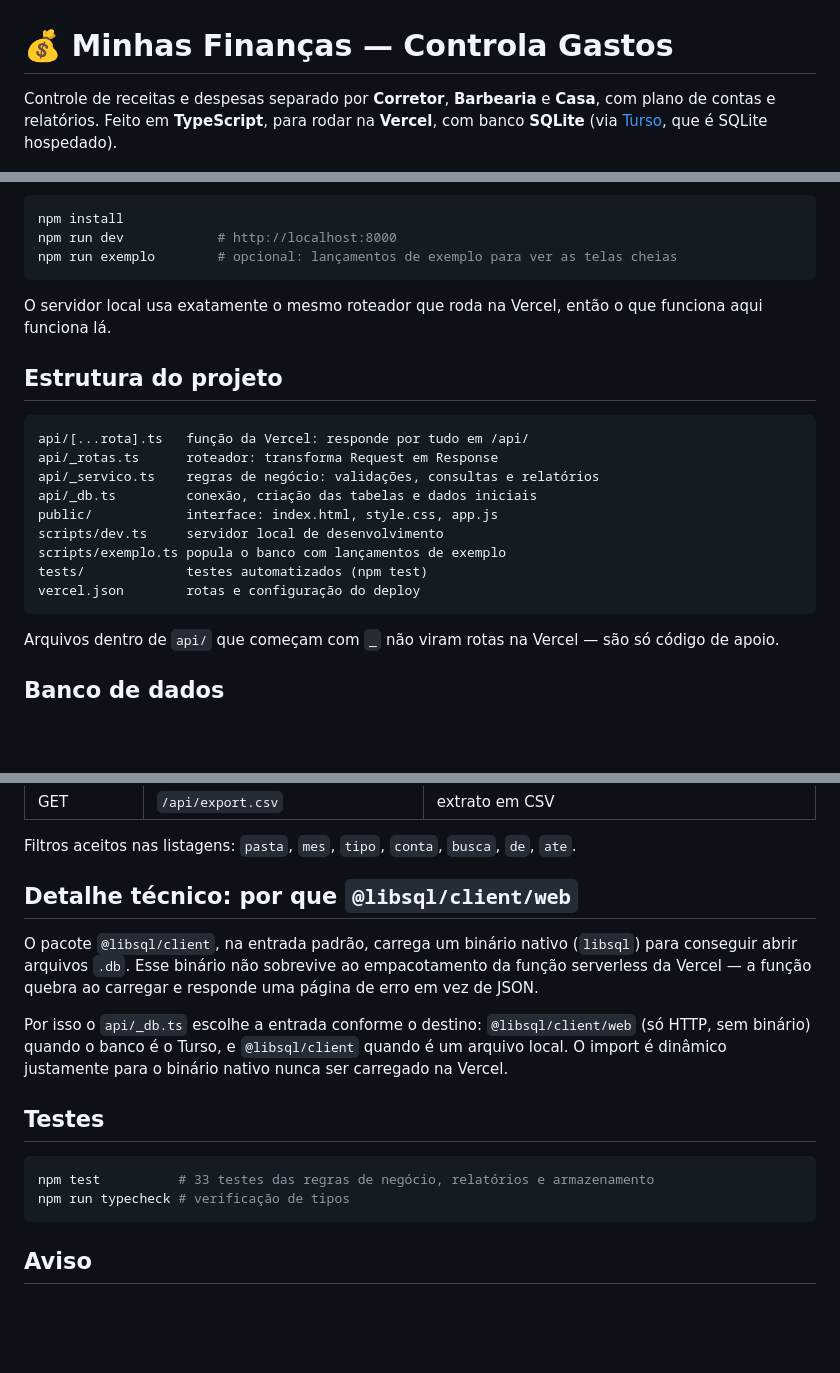
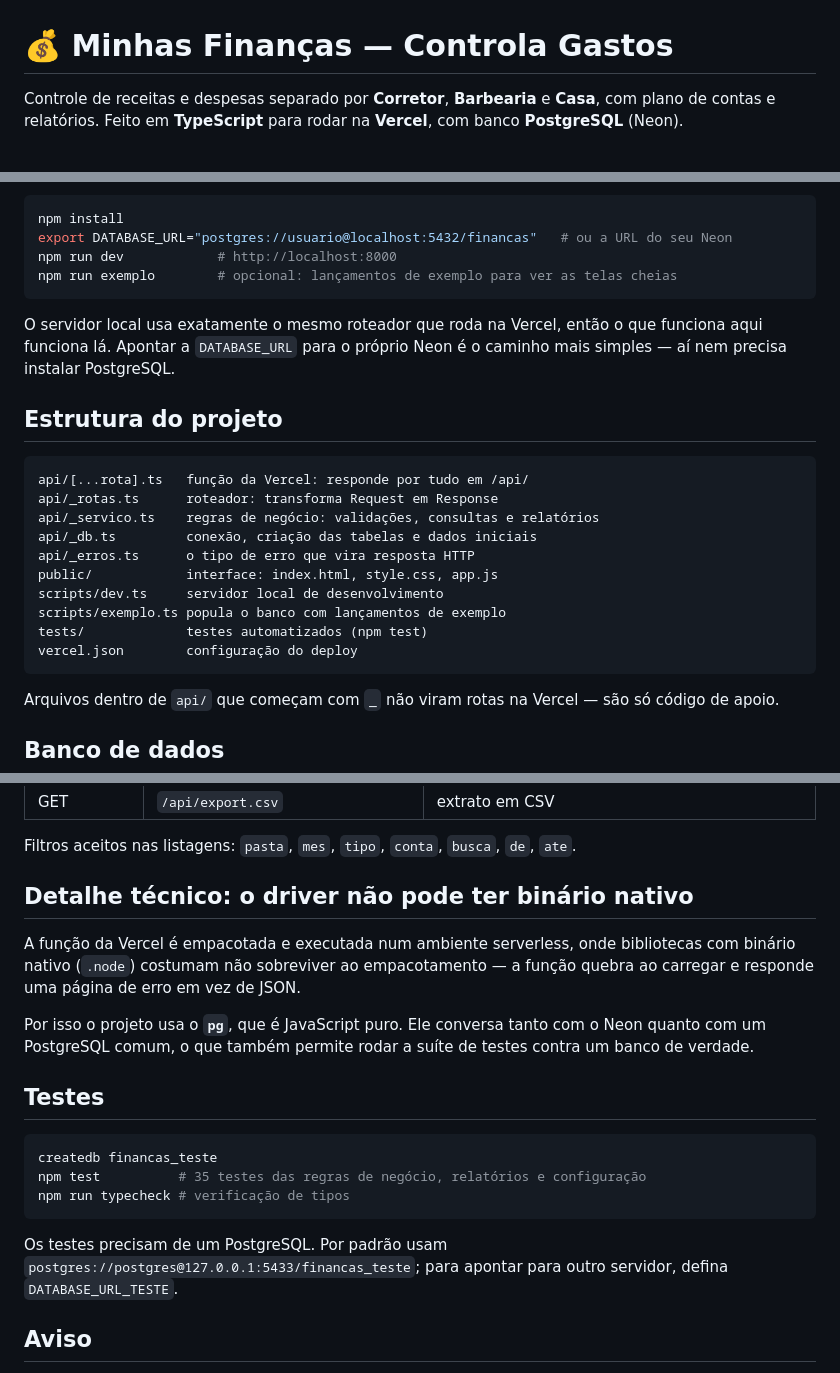
Before and after one commit to mayconnas/controlagastos, a Markdown page: README.md, 3 parts joined by grey strips. Drawn GitHub-style; blank space fills up the shorter version.

````diff
--- a/README.md
+++ b/README.md
@@ -1,8 +1,8 @@
 # 💰 Minhas Finanças — Controla Gastos
 
 Controle de receitas e despesas separado por **Corretor**, **Barbearia** e **Casa**, com
-plano de contas e relatórios. Feito em **TypeScript**, para rodar na **Vercel**, com banco
-**SQLite** (via [Turso](https://turso.tech), que é SQLite hospedado).
+plano de contas e relatórios. Feito em **TypeScript** para rodar na **Vercel**, com banco
+**PostgreSQL** (Neon).
 
 ![Visão geral](docs/visao-geral.png)
 
@@ -94,11 +64,13 @@ Sem nenhuma variável de ambiente, o banco vira um arquivo local em `data/financ
 ```bash
 npm install
+export DATABASE_URL="postgres://usuario@localhost:5432/financas"   # ou a URL do seu Neon
 npm run dev            # http://localhost:8000
 npm run exemplo        # opcional: lançamentos de exemplo para ver as telas cheias
 ```
 
 O servidor local usa exatamente o mesmo roteador que roda na Vercel, então o que funciona
-aqui funciona lá.
+aqui funciona lá. Apontar a `DATABASE_URL` para o próprio Neon é o caminho mais simples —
+aí nem precisa instalar PostgreSQL.
 
 ## Estrutura do projeto
 
@@ -107,11 +79,12 @@ api/[...rota].ts   função da Vercel: responde por tudo em /api/
 api/_rotas.ts      roteador: transforma Request em Response
 api/_servico.ts    regras de negócio: validações, consultas e relatórios
 api/_db.ts         conexão, criação das tabelas e dados iniciais
+api/_erros.ts      o tipo de erro que vira resposta HTTP
 public/            interface: index.html, style.css, app.js
 scripts/dev.ts     servidor local de desenvolvimento
 scripts/exemplo.ts popula o banco com lançamentos de exemplo
 tests/             testes automatizados (npm test)
-vercel.json        rotas e configuração do deploy
+vercel.json        configuração do deploy
 ```
 
 Arquivos dentro de `api/` que começam com `_` não viram rotas na Vercel — são só código
@@ -172,23 +147,27 @@ turso db shell controla-gastos .dump > backup.sql
 
 Filtros aceitos nas listagens: `pasta`, `mes`, `tipo`, `conta`, `busca`, `de`, `ate`.
 
-## Detalhe técnico: por que `@libsql/client/web`
+## Detalhe técnico: o driver não pode ter binário nativo
 
-O pacote `@libsql/client`, na entrada padrão, carrega um binário nativo (`libsql`) para
-conseguir abrir arquivos `.db`. Esse binário não sobrevive ao empacotamento da função
-serverless da Vercel — a função quebra ao carregar e responde uma página de erro em vez
-de JSON.
+A função da Vercel é empacotada e executada num ambiente serverless, onde bibliotecas com
+binário nativo (`.node`) costumam não sobreviver ao empacotamento — a função quebra ao
+carregar e responde uma página de erro em vez de JSON.
 
-Por isso o `api/_db.ts` escolhe a entrada conforme o destino: `@libsql/client/web` (só
-HTTP, sem binário) quando o banco é o Turso, e `@libsql/client` quando é um arquivo local.
-O import é dinâmico justamente para o binário nativo nunca ser carregado na Vercel.
+Por isso o projeto usa o **`pg`**, que é JavaScript puro. Ele conversa tanto com o Neon
+quanto com um PostgreSQL comum, o que também permite rodar a suíte de testes contra um
+banco de verdade.
 
 ## Testes
 
 ```bash
-npm test          # 33 testes das regras de negócio, relatórios e armazenamento
+createdb financas_teste
+npm test          # 35 testes das regras de negócio, relatórios e configuração
 npm run typecheck # verificação de tipos
 ```
+
+Os testes precisam de um PostgreSQL. Por padrão usam
+`postgres://postgres@127.0.0.1:5433/financas_teste`; para apontar para outro servidor,
+defina `DATABASE_URL_TESTE`.
 
 ## Aviso
 
````
Also changed, not shown: other parts of README.md (+19 -47 lines), docs/falta-conectar-banco.png, 10 other files.
